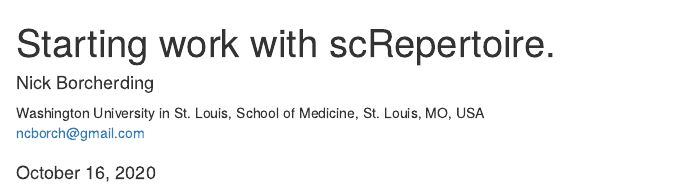
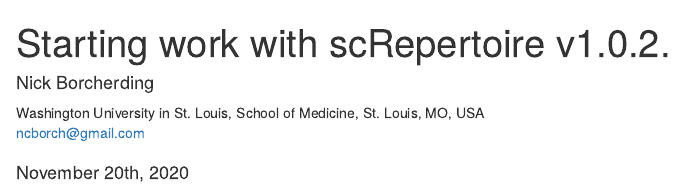
Before and after one commit to ncborcherding/scRepertoire, an R Markdown document (vignettes/vignette.Rmd): the page in a window 1100 px wide, from its top. Rendered offline with R 4.5, knitr and Pandoc, with nearby package versions; drawn as R Markdown's standard HTML page in place of the format the file asks for; some code elsewhere in the file could not run offline; common packages that the code uses without loading them are loaded.

Commit message:
Update vignette.Rmd
Updated in-package vignette

```diff
--- a/vignettes/vignette.Rmd
+++ b/vignettes/vignette.Rmd
@@ -1,10 +1,10 @@
 ---
-title: Starting work with scRepertoire.
+title: Starting work with scRepertoire v1.0.2.
 author:
   name: Nick Borcherding
   email: ncborch@gmail.com
   affiliation: Washington University in St. Louis, School of Medicine, St. Louis, MO, USA
-date: "October 16, 2020"
+date: "November 20th, 2020"
 output:
   BiocStyle::html_document:
     toc_float: true
```
